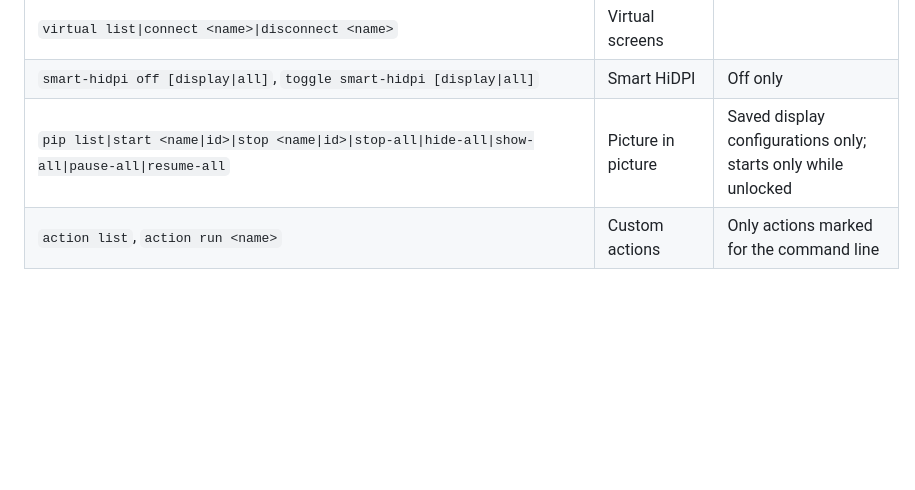
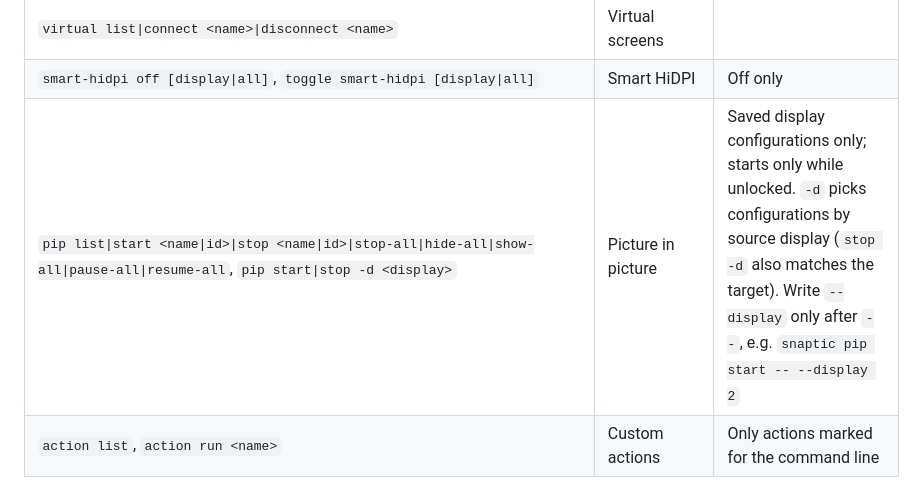
Before and after one commit to revylfitness/snaptic, a Markdown page: README.md, the part around the change. GitHub-like rendering; blank space fills up the shorter version.

Commit message:
README: pip start/stop by display
Co-Authored-By: Claude Opus 5.5 <noreply@anthropic.com>
Claude-Session: https://claude.ai/code/session_01UYoMQ4vFKCFBrwcdgSAmUg

```diff
--- a/README.md
+++ b/README.md
@@ -195,7 +195,7 @@ Without installing: `/Applications/Snaptic.app/Contents/MacOS/Snaptic cli help`.
 | `layout list\|apply <name\|number>\|capture <name>` | Display layouts | Apply confirms trial content |
 | `virtual list\|connect <name>\|disconnect <name>` | Virtual screens | |
 | `smart-hidpi off [display\|all]`, `toggle smart-hidpi [display\|all]` | Smart HiDPI | Off only |
-| `pip list\|start <name\|id>\|stop <name\|id>\|stop-all\|hide-all\|show-all\|pause-all\|resume-all` | Picture in picture | Saved display configurations only; starts only while unlocked |
+| `pip list\|start <name\|id>\|stop <name\|id>\|stop-all\|hide-all\|show-all\|pause-all\|resume-all`, `pip start\|stop -d <display>` | Picture in picture | Saved display configurations only; starts only while unlocked. `-d` picks configurations by source display (`stop -d` also matches the target). Write `--display` only after `--`, e.g. `snaptic pip start -- --display 2` |
 | `action list`, `action run <name>` | Custom actions | Only actions marked for the command line |
 
 Verbs are case-insensitive, so `toggle nightShift` and `toggle smartHiDPI` work too.
```
